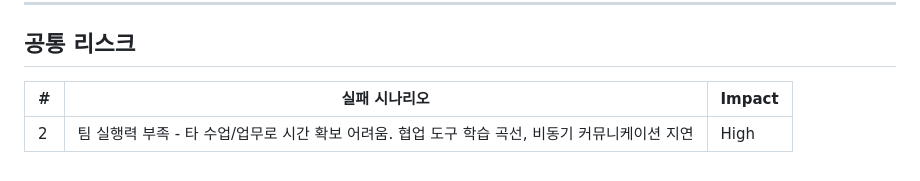
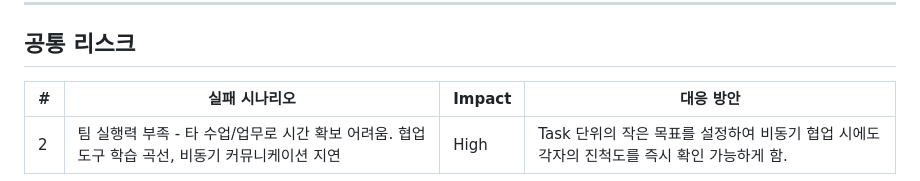
Before and after one commit to GyehyuKim/glocalx, a Markdown page: docs/PREMORTEM.md, the part around the change. GitHub-like rendering.

Commit message:
Enhance common risks table with response plan
Added a response plan column to the common risks table.

```diff
--- a/docs/PREMORTEM.md
+++ b/docs/PREMORTEM.md
@@ -51,6 +51,6 @@
 
 ## 공통 리스크
 
-| # | 실패 시나리오 | Impact |
-|---|-------------|--------|
+| # | 실패 시나리오 | Impact | 대응 방안 |
+|---|-------------|--------|----------|
 | 2 | 팀 실행력 부족 - 타 수업/업무로 시간 확보 어려움. 협업 도구 학습 곡선, 비동기 커뮤니케이션 지연 | High | Task 단위의 작은 목표를 설정하여 비동기 협업 시에도 각자의 진척도를 즉시 확인 가능하게 함. |
```
